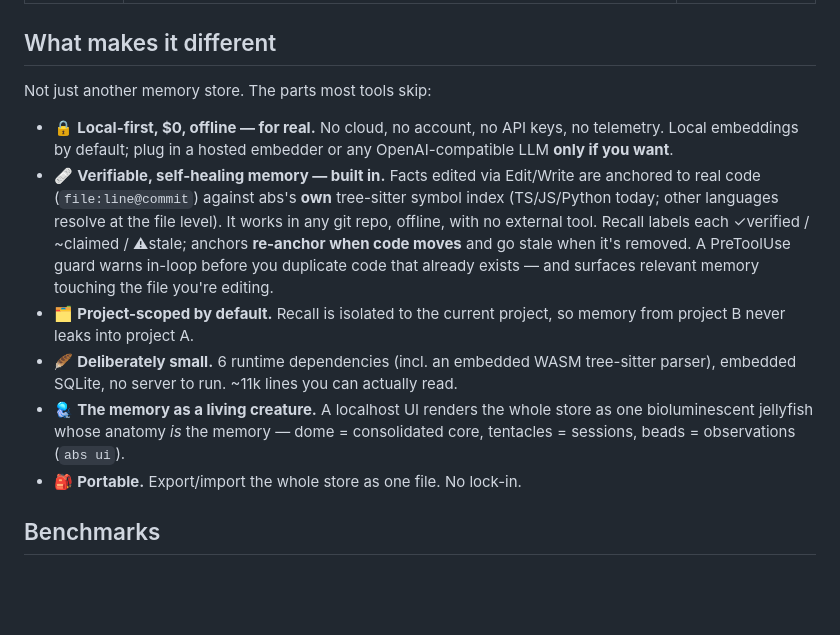
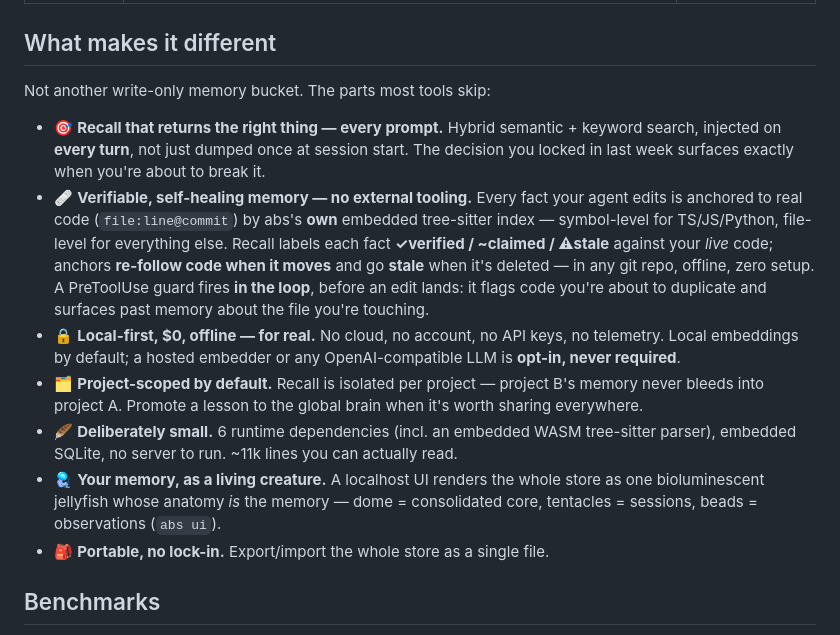
Before and after one commit to victorbjuliani/agentbrainsystem, a Markdown page: README.md, the part around the change. Drawn GitHub-style; blank space fills up the shorter version.

Commit message:
docs(readme): sharpen 'what makes it different' — recall-first, verifiable memory now built-in (no external tool), LLM opt-in, promote/global

```diff
--- a/README.md
+++ b/README.md
@@ -85,23 +85,26 @@ Three steps, zero effort once installed:
 
 ## What makes it different
 
-Not just another memory store. The parts most tools skip:
+Not another write-only memory bucket. The parts most tools skip:
 
-- 🔒 **Local-first, $0, offline — for real.** No cloud, no account, no API keys, no telemetry.
-  Local embeddings by default; plug in a hosted embedder or any OpenAI-compatible LLM **only if you want**.
-- 🩹 **Verifiable, self-healing memory — built in.** Facts edited via Edit/Write are anchored to real code
-  (`file:line@commit`) against abs's **own** tree-sitter symbol index (TS/JS/Python today; other languages
-  resolve at the file level). It works in any git repo, offline, with no external tool. Recall labels each
-  ✓verified / ~claimed / ⚠stale; anchors **re-anchor when code moves** and go stale when it's removed. A
-  PreToolUse guard warns in-loop before you duplicate code that already exists — and surfaces relevant
-  memory touching the file you're editing.
-- 🗂️ **Project-scoped by default.** Recall is isolated to the current project, so memory from project B
-  never leaks into project A.
+- 🎯 **Recall that returns the right thing — every prompt.** Hybrid semantic + keyword search,
+  injected on **every turn**, not just dumped once at session start. The decision you locked in last
+  week surfaces exactly when you're about to break it.
+- 🩹 **Verifiable, self-healing memory — no external tooling.** Every fact your agent edits is anchored to
+  real code (`file:line@commit`) by abs's **own** embedded tree-sitter index — symbol-level for TS/JS/Python,
+  file-level for everything else. Recall labels each fact **✓verified / ~claimed / ⚠stale** against your
+  *live* code; anchors **re-follow code when it moves** and go **stale** when it's deleted — in any git repo,
+  offline, zero setup. A PreToolUse guard fires **in the loop**, before an edit lands: it flags code you're
+  about to duplicate and surfaces past memory about the file you're touching.
+- 🔒 **Local-first, $0, offline — for real.** No cloud, no account, no API keys, no telemetry. Local
+  embeddings by default; a hosted embedder or any OpenAI-compatible LLM is **opt-in, never required**.
+- 🗂️ **Project-scoped by default.** Recall is isolated per project — project B's memory never bleeds into
+  project A. Promote a lesson to the global brain when it's worth sharing everywhere.
 - 🪶 **Deliberately small.** 6 runtime dependencies (incl. an embedded WASM tree-sitter parser), embedded
   SQLite, no server to run. ~11k lines you can actually read.
-- 🪼 **The memory as a living creature.** A localhost UI renders the whole store as one bioluminescent
+- 🪼 **Your memory, as a living creature.** A localhost UI renders the whole store as one bioluminescent
   jellyfish whose anatomy *is* the memory — dome = consolidated core, tentacles = sessions, beads = observations (`abs ui`).
-- 🎒 **Portable.** Export/import the whole store as one file. No lock-in.
+- 🎒 **Portable, no lock-in.** Export/import the whole store as a single file.
 
 ## Benchmarks
 
```
